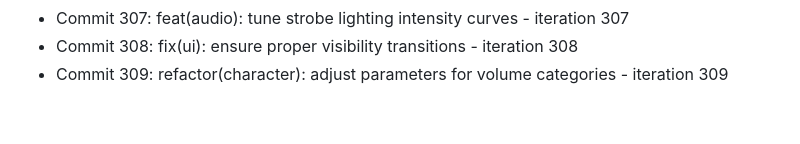
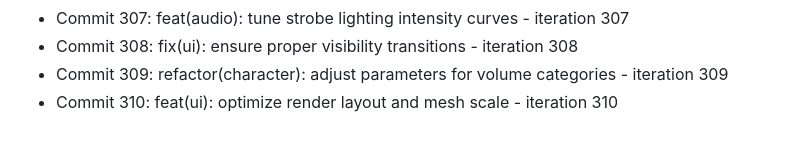
Before and after one commit to Jayanti29/MIDNIGHT-SEMESTER, a Markdown page: docs/DEV_DIARY.md, the part around the change. Rendered like a GitHub page.

Commit message:
feat(ui): optimize render layout and mesh scale - iteration 310

```diff
--- a/docs/DEV_DIARY.md
+++ b/docs/DEV_DIARY.md
@@ -309,3 +309,4 @@
 - Commit 307: feat(audio): tune strobe lighting intensity curves - iteration 307
 - Commit 308: fix(ui): ensure proper visibility transitions - iteration 308
 - Commit 309: refactor(character): adjust parameters for volume categories - iteration 309
+- Commit 310: feat(ui): optimize render layout and mesh scale - iteration 310
```
